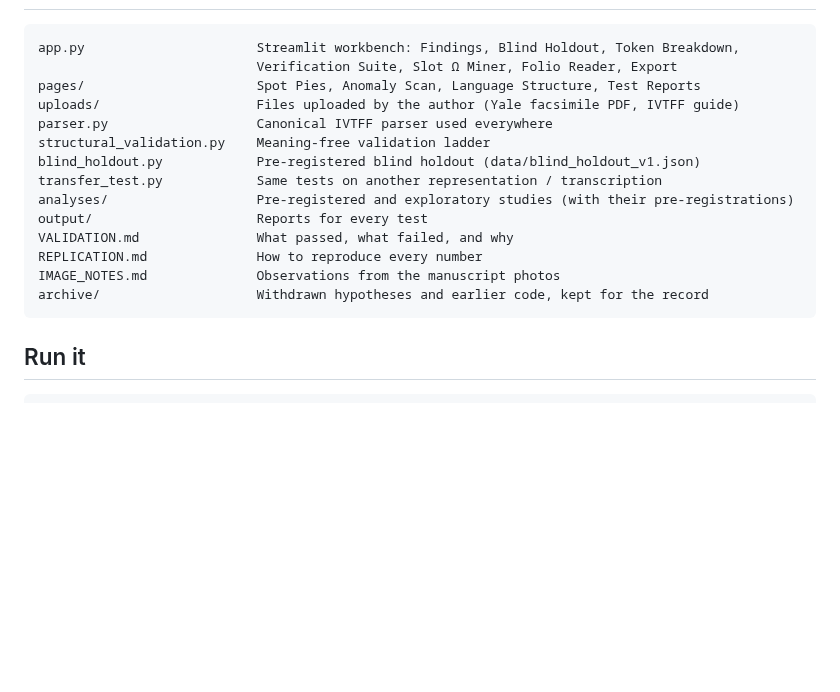
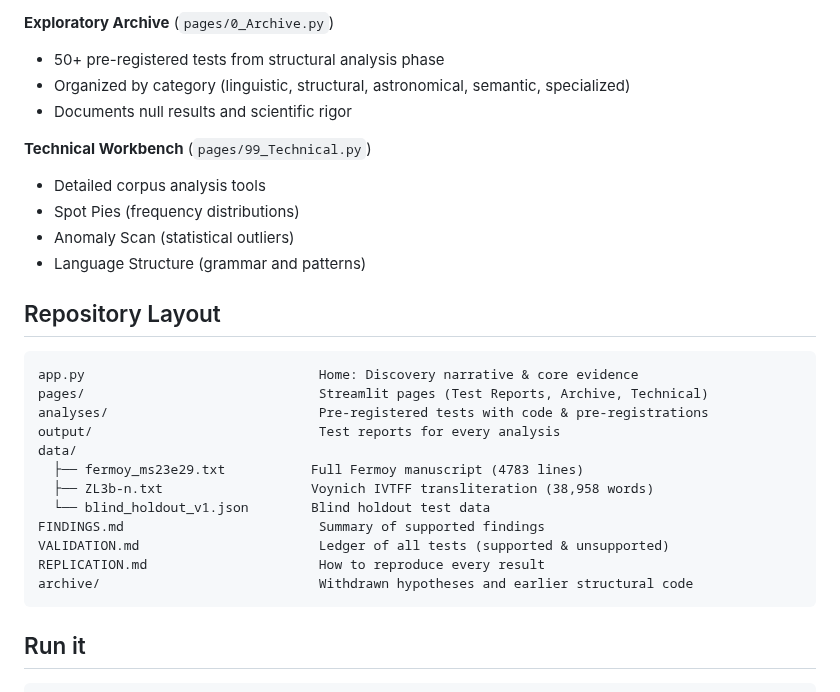
Before and after one commit to RN-Top/Voynich, a Markdown page: README.md, the part around one of its changes. GitHub-like rendering; blank space fills up the shorter version.

````diff
--- a/README.md
+++ b/README.md
@@ -54,19 +57,29 @@ are in [VALIDATION.md](VALIDATION.md).
+**Exploratory Archive** (`pages/0_Archive.py`)
+- 50+ pre-registered tests from structural analysis phase
+- Organized by category (linguistic, structural, astronomical, semantic, specialized)
+- Documents null results and scientific rigor
+
+**Technical Workbench** (`pages/99_Technical.py`)
+- Detailed corpus analysis tools
+- Spot Pies (frequency distributions)
+- Anomaly Scan (statistical outliers)
+- Language Structure (grammar and patterns)
+
+## Repository Layout
 
 ```text
-app.py                      Streamlit workbench: Findings, Blind Holdout, Token Breakdown,
-                            Verification Suite, Slot Ω Miner, Folio Reader, Export
-pages/                      Spot Pies, Anomaly Scan, Language Structure, Test Reports
-uploads/                    Files uploaded by the author (Yale facsimile PDF, IVTFF guide)
-parser.py                   Canonical IVTFF parser used everywhere
-structural_validation.py    Meaning-free validation ladder
-blind_holdout.py            Pre-registered blind holdout (data/blind_holdout_v1.json)
-transfer_test.py            Same tests on another representation / transcription
-analyses/                   Pre-registered and exploratory studies (with their pre-registrations)
-output/                     Reports for every test
-VALIDATION.md               What passed, what failed, and why
-REPLICATION.md              How to reproduce every number
-IMAGE_NOTES.md              Observations from the manuscript photos
-archive/                    Withdrawn hypotheses and earlier code, kept for the record
+app.py                              Home: Discovery narrative & core evidence
+pages/                              Streamlit pages (Test Reports, Archive, Technical)
+analyses/                           Pre-registered tests with code & pre-registrations
+output/                             Test reports for every analysis
+data/
+  ├── fermoy_ms23e29.txt           Full Fermoy manuscript (4783 lines)
+  ├── ZL3b-n.txt                   Voynich IVTFF transliteration (38,958 words)
+  └── blind_holdout_v1.json        Blind holdout test data
+FINDINGS.md                         Summary of supported findings
+VALIDATION.md                       Ledger of all tests (supported & unsupported)
+REPLICATION.md                      How to reproduce every result
+archive/                            Withdrawn hypotheses and earlier structural code
 ```
 
 ## Run it
````
Also changed, not shown: other parts of README.md (+42 -39 lines).
